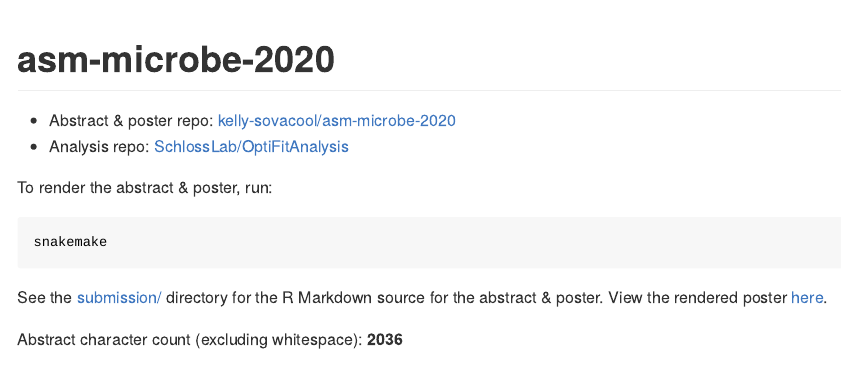
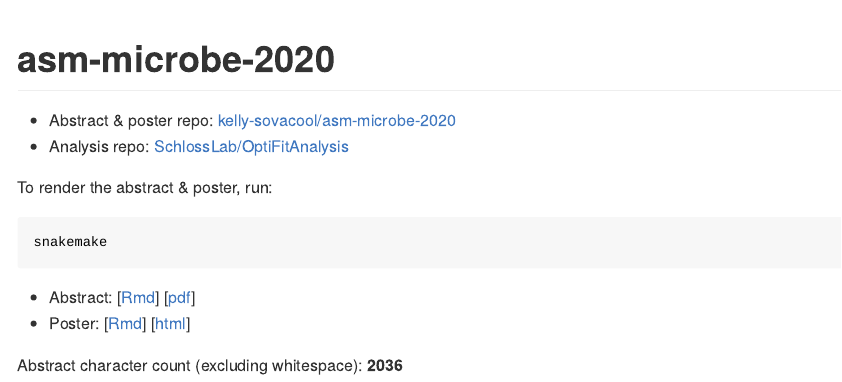
Before and after one commit to kelly-sovacool/asm-microbe-2022, an R Markdown document (README.Rmd): the page in a window 1100 px wide, from its top. The pictures show the output file README.md that the author committed with the source, drawn offline in the style of GitHub.

Commit message:
Link to Rmd & output from README

````diff
--- a/README.Rmd
+++ b/README.Rmd
@@ -26,6 +26,7 @@ To render the abstract & poster, run:
 snakemake
 ```
 
-See the [submission/](submission) directory for the R Markdown source for the abstract & poster. View the rendered poster [here](https://sovacool.dev/asm-microbe-2020/poster.html).
+- Abstract: [[Rmd](submission/abstract.Rmd)] [[pdf](https://sovacool.dev/asm-microbe-2020/abstract.pdf)]
+- Poster: [[Rmd](submission/poster.Rmd)] [[html](https://sovacool.dev/asm-microbe-2020/poster.html)]
 
 Abstract character count (excluding whitespace): **`r readr::read_file(params$char_count_file)`**
````
Also changed, not shown: README.md.
